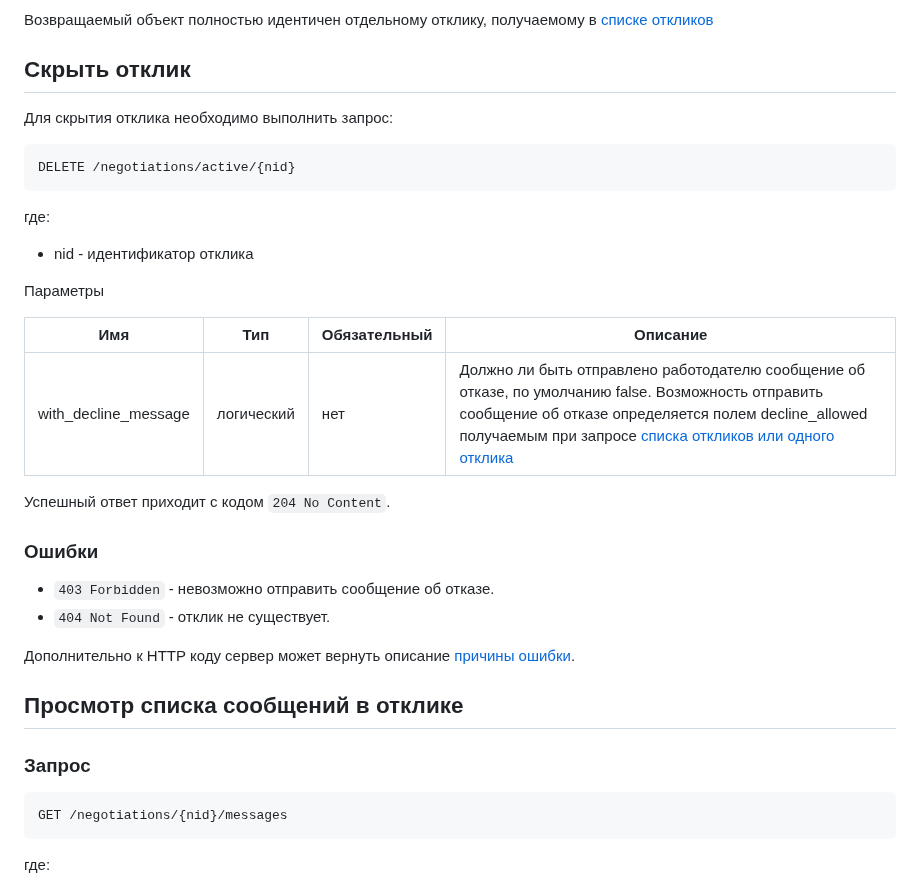
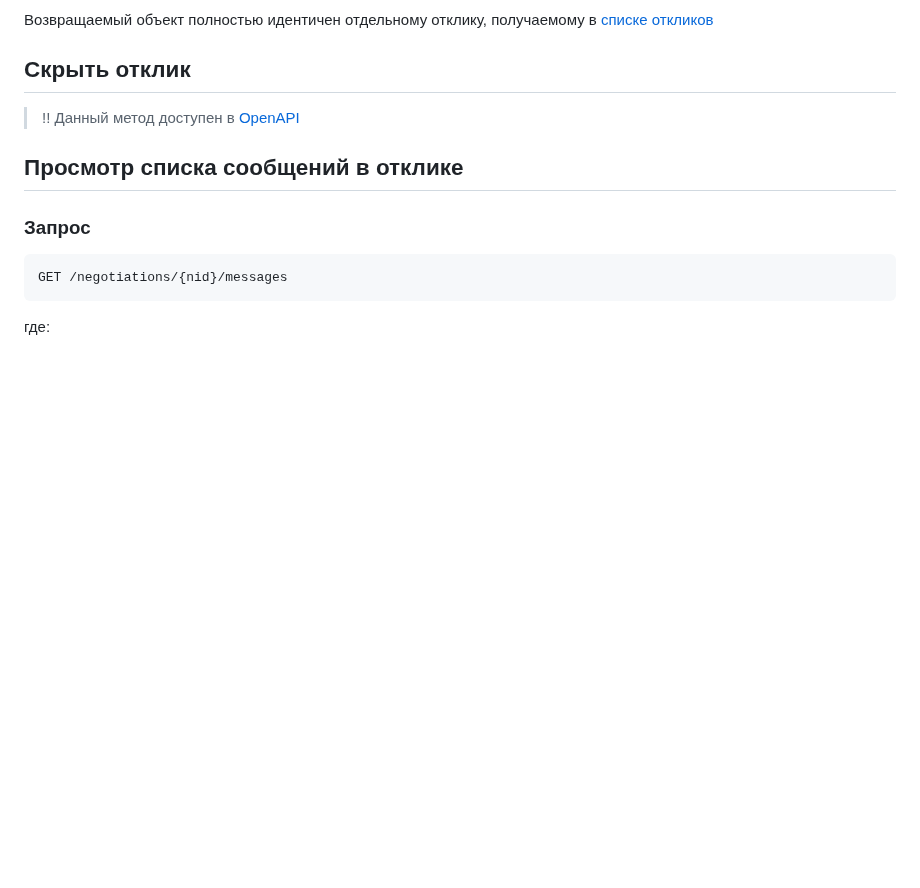
Before and after one commit to hhru/api, a Markdown page: docs/negotiations.md, the part around the change. GitHub-like rendering; blank space fills up the shorter version.

Commit message:
HH-187882 move hide response method to openapi

````diff
--- a/docs/negotiations.md
+++ b/docs/negotiations.md
@@ -235,31 +235,7 @@ GET /negotiations/{nid}
 
 <a name="hide_message"></a>
 ## Скрыть отклик
-Для скрытия отклика необходимо выполнить запрос:
-
-```
-DELETE /negotiations/active/{nid}
-```
-
-где:
-
- * nid - идентификатор отклика
-
-Параметры
-
- Имя | Тип | Обязательный | Описание
- --- | --- | --- | ---
- with_decline_message | логический | нет | Должно ли быть отправлено работодателю сообщение об отказе, по умолчанию false. Возможность отправить сообщение об отказе определяется полем decline_allowed получаемым при запросе [списка откликов или одного отклика](#get_negotiation)
-
-Успешный ответ приходит с кодом `204 No Content`.
-
-### Ошибки
-
-* `403 Forbidden` - невозможно отправить сообщение об отказе.
-* `404 Not Found` - отклик не существует.
-
-Дополнительно к HTTP коду сервер может вернуть описание
-[причины ошибки](errors.md#negotiations).
+> !! Данный метод доступен в [OpenAPI](https://api.hh.ru/openapi/redoc#tag/Perepiska-(otklikipriglasheniya)-dlya-soiskatelya/operation/hide-active-response)
 
 
 <a name="get_messages"></a>
````
Also changed, not shown: docs_eng/negotiations.md (+1 -24 lines).
